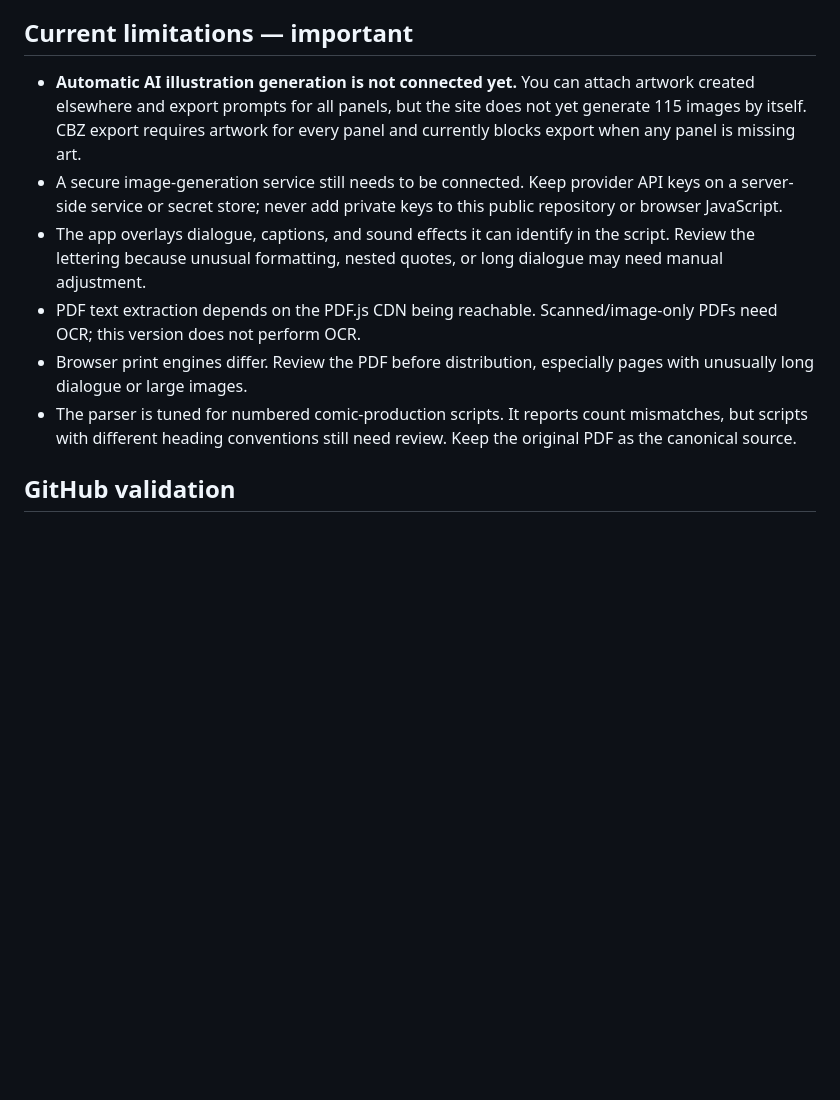
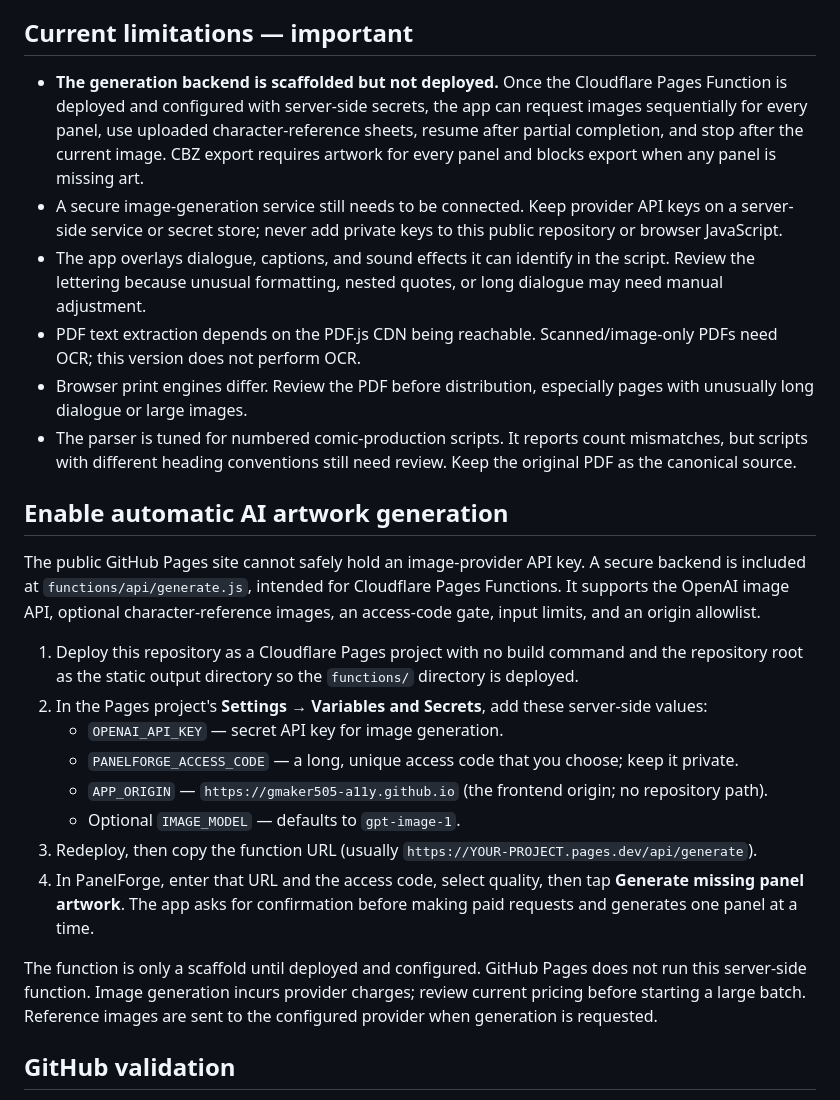
Before and after one commit to gmaker505-a11y/ai-comic-studio, a Markdown page: README.md, the part around the change. GitHub-like rendering; blank space fills up the shorter version.

Commit message:
Document secure backend deployment and AI image generation setup

```diff
--- a/README.md
+++ b/README.md
@@ -26,12 +26,27 @@ If the latest change does not appear, refresh the page or reopen the site after
 
 ## Current limitations — important
 
-- **Automatic AI illustration generation is not connected yet.** You can attach artwork created elsewhere and export prompts for all panels, but the site does not yet generate 115 images by itself. CBZ export requires artwork for every panel and currently blocks export when any panel is missing art.
+- **The generation backend is scaffolded but not deployed.** Once the Cloudflare Pages Function is deployed and configured with server-side secrets, the app can request images sequentially for every panel, use uploaded character-reference sheets, resume after partial completion, and stop after the current image. CBZ export requires artwork for every panel and blocks export when any panel is missing art.
 - A secure image-generation service still needs to be connected. Keep provider API keys on a server-side service or secret store; never add private keys to this public repository or browser JavaScript.
 - The app overlays dialogue, captions, and sound effects it can identify in the script. Review the lettering because unusual formatting, nested quotes, or long dialogue may need manual adjustment.
 - PDF text extraction depends on the PDF.js CDN being reachable. Scanned/image-only PDFs need OCR; this version does not perform OCR.
 - Browser print engines differ. Review the PDF before distribution, especially pages with unusually long dialogue or large images.
 - The parser is tuned for numbered comic-production scripts. It reports count mismatches, but scripts with different heading conventions still need review. Keep the original PDF as the canonical source.
+
+## Enable automatic AI artwork generation
+
+The public GitHub Pages site cannot safely hold an image-provider API key. A secure backend is included at `functions/api/generate.js`, intended for Cloudflare Pages Functions. It supports the OpenAI image API, optional character-reference images, an access-code gate, input limits, and an origin allowlist.
+
+1. Deploy this repository as a Cloudflare Pages project with no build command and the repository root as the static output directory so the `functions/` directory is deployed.
+2. In the Pages project's **Settings → Variables and Secrets**, add these server-side values:
+   - `OPENAI_API_KEY` — secret API key for image generation.
+   - `PANELFORGE_ACCESS_CODE` — a long, unique access code that you choose; keep it private.
+   - `APP_ORIGIN` — `https://gmaker505-a11y.github.io` (the frontend origin; no repository path).
+   - Optional `IMAGE_MODEL` — defaults to `gpt-image-1`.
+3. Redeploy, then copy the function URL (usually `https://YOUR-PROJECT.pages.dev/api/generate`).
+4. In PanelForge, enter that URL and the access code, select quality, then tap **Generate missing panel artwork**. The app asks for confirmation before making paid requests and generates one panel at a time.
+
+The function is only a scaffold until deployed and configured. GitHub Pages does not run this server-side function. Image generation incurs provider charges; review current pricing before starting a large batch. Reference images are sent to the configured provider when generation is requested.
 
 ## GitHub validation
 
```
